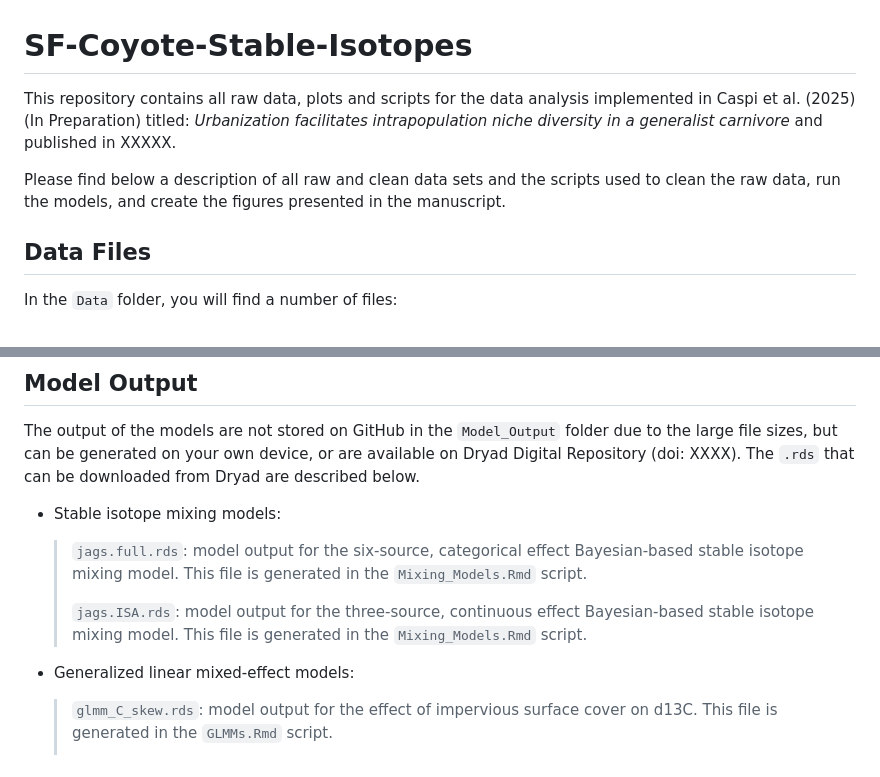
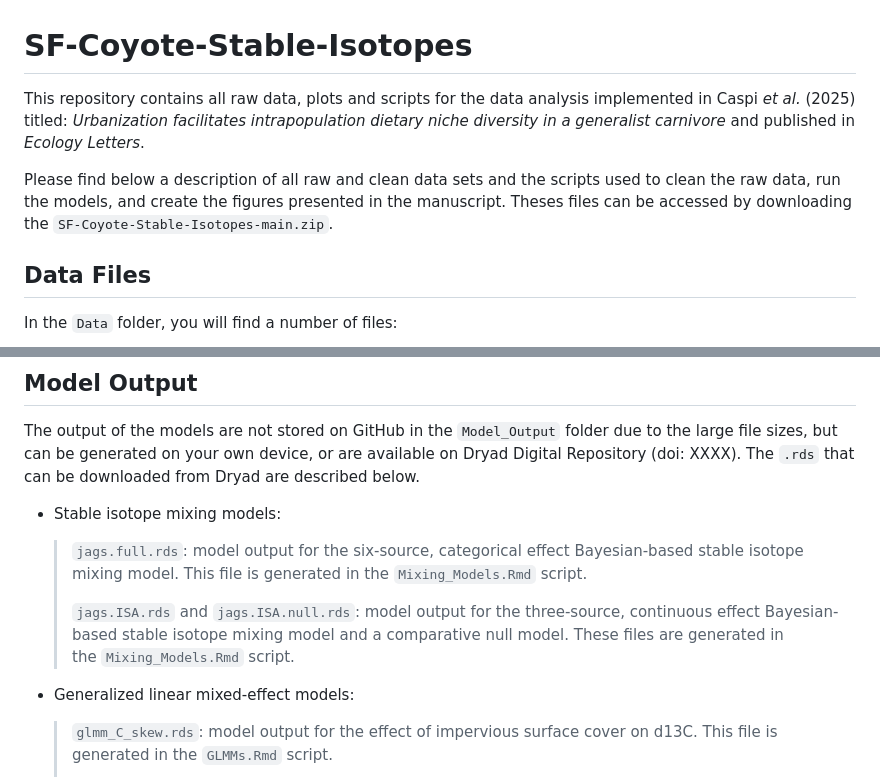
Before and after one commit to tcaspi/SF-Coyote-Stable-Isotopes, a Markdown page: README.md, 2 parts joined by grey strips. Rendered like a GitHub page.

```diff
--- a/README.md
+++ b/README.md
@@ -1,8 +1,8 @@
 # SF-Coyote-Stable-Isotopes
 
-This repository contains all raw data, plots and scripts for the data analysis implemented in Caspi et al. (2025) (In Preparation) titled: *Urbanization facilitates intrapopulation niche diversity in a generalist carnivore* and published in XXXXX.
+This repository contains all raw data, plots and scripts for the data analysis implemented in Caspi *et al.* (2025) titled: *Urbanization facilitates intrapopulation dietary niche diversity in a generalist carnivore* and published in *Ecology Letters*.
 
-Please find below a description of all raw and clean data sets and the scripts used to clean the raw data, run the models, and create the figures presented in the manuscript.
+Please find below a description of all raw and clean data sets and the scripts used to clean the raw data, run the models, and create the figures presented in the manuscript. Theses files can be accessed by downloading the `SF-Coyote-Stable-Isotopes-main.zip`.
 
 ## Data Files
 
@@ -166,7 +166,7 @@ The output of the models are not stored on GitHub in the `Model_Output` folder d
 
     > `jags.full.rds`: model output for the six-source, categorical effect Bayesian-based stable isotope mixing model. This file is generated in the `Mixing_Models.Rmd` script.
     >
-    > `jags.ISA.rds`: model output for the three-source, continuous effect Bayesian-based stable isotope mixing model. This file is generated in the `Mixing_Models.Rmd` script.
+    > `jags.ISA.rds` and `jags.ISA.null.rds`: model output for the three-source, continuous effect Bayesian-based stable isotope mixing model and a comparative null model. These files are generated in the `Mixing_Models.Rmd` script.
 
     </div>
 
```
Also changed, not shown: other parts of README.md (+3 -3 lines).
